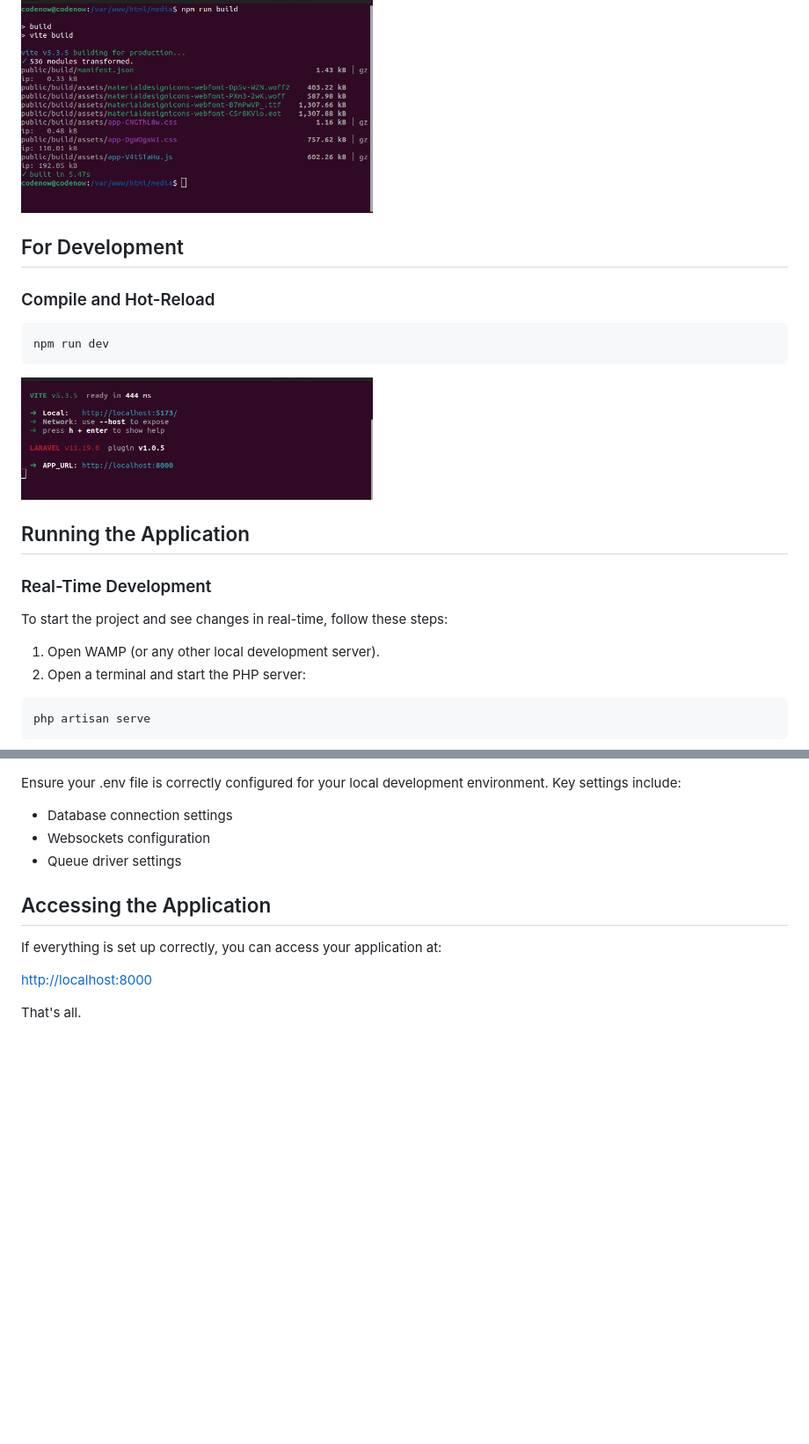
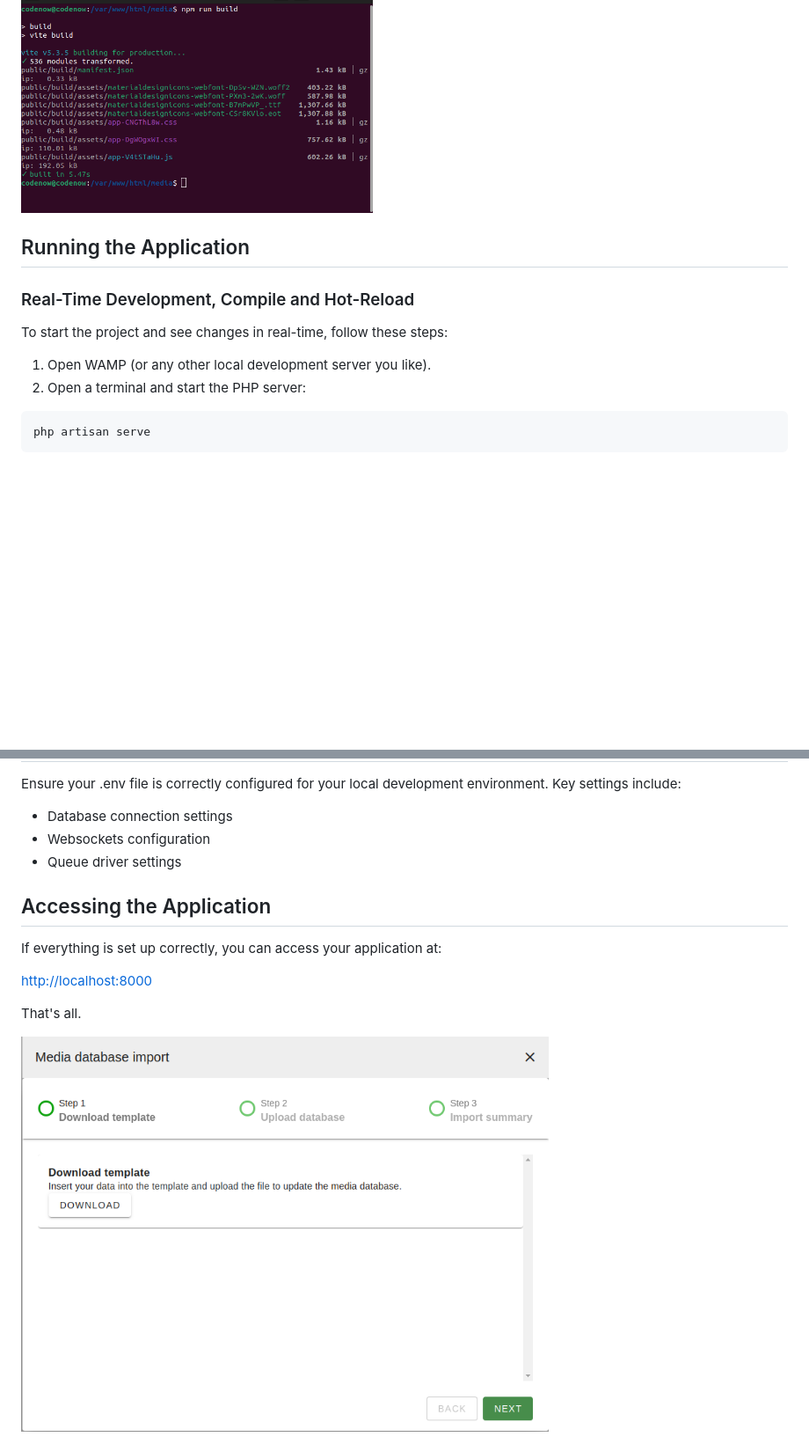
Before and after one commit to panticicode/import-media, a Markdown page: README.md, 2 parts joined by grey strips. Shown: that part at 88% size. GitHub-like rendering; pictures changed too: git-images/app.png (added); blank space fills up the shorter version.

````diff
--- a/README.md
+++ b/README.md
@@ -52,22 +53,13 @@ npm run build
 ```
 <img src="./git-images/npm-build.png" width="400">
 
-## For Development
-
-### Compile and Hot-Reload
-
-```sh
-npm run dev
-```
-<img src="./git-images/npm-dev.png" width="400">
-
 ## Running the Application
 
-### Real-Time Development
+### Real-Time Development, Compile and Hot-Reload
 
 To start the project and see changes in real-time, follow these steps:
 
-1. Open WAMP (or any other local development server).
+1. Open WAMP (or any other local development server you like).
 2. Open a terminal and start the PHP server:
 
 ```sh
@@ -116,3 +108,5 @@ If everything is set up correctly, you can access your application at:
 [http://localhost:8000](http://localhost:8000)
 
 That's all.
+
+<img src="./git-images/app.png" width="600">
````
Also changed, not shown: other parts of README.md (+7 -6 lines).
